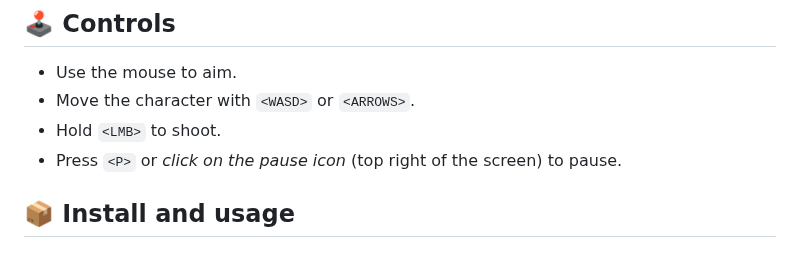
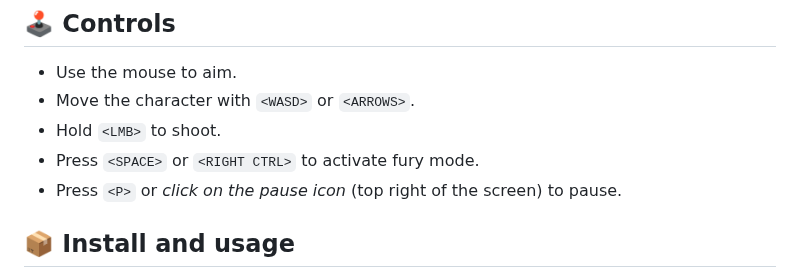
Before and after one commit to GracilianoOG/2d-canvas-shooter, a Markdown page: README.md, the part around the change. Rendered like a GitHub page.

Commit message:
Add fury instructions

```diff
--- a/README.md
+++ b/README.md
@@ -15,6 +15,7 @@ I learned a lot of JavaScript, Canvas API, and Game Design concepts while develo
 - Use the mouse to aim.
 - Move the character with `<WASD>` or `<ARROWS>`.
 - Hold `<LMB>` to shoot.
+- Press `<SPACE>` or `<RIGHT CTRL>` to activate fury mode.
 - Press `<P>` or _click on the pause icon_ (top right of the screen) to pause.
 
 ## 📦 Install and usage
```
